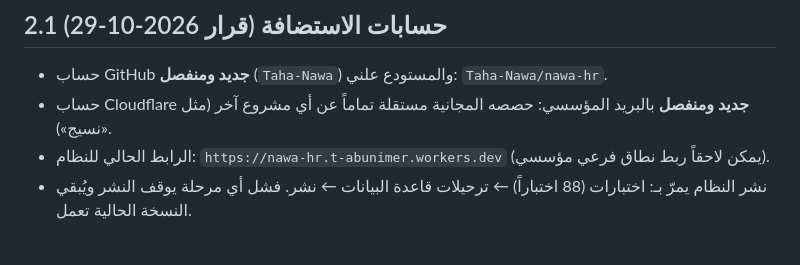
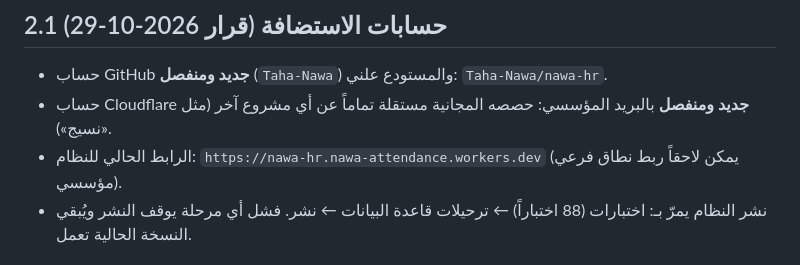
Before and after one commit to Taha-Nawa/nawa-hr, a Markdown page: docs/DECISIONS.md, the part around the change. Drawn GitHub-style.

Commit message:
Update public URL after renaming the workers.dev subdomain
Co-Authored-By: Claude Sonnet 5.5 <noreply@anthropic.com>
Claude-Session: https://claude.ai/code/session_01BXRJpYFUAkMjYeHFE5AGvH

```diff
--- a/docs/DECISIONS.md
+++ b/docs/DECISIONS.md
@@ -21,7 +21,7 @@
 ## 2.1 حسابات الاستضافة (قرار 2026-10-29)
 - حساب GitHub **جديد ومنفصل** (`Taha-Nawa`) والمستودع علني: `Taha-Nawa/nawa-hr`.
 - حساب Cloudflare **جديد ومنفصل** بالبريد المؤسسي: حصصه المجانية مستقلة تماماً عن أي مشروع آخر (مثل «نسيج»).
-- الرابط الحالي للنظام: `https://nawa-hr.t-abunimer.workers.dev` (يمكن لاحقاً ربط نطاق فرعي مؤسسي).
+- الرابط الحالي للنظام: `https://nawa-hr.nawa-attendance.workers.dev` (يمكن لاحقاً ربط نطاق فرعي مؤسسي).
 - نشر النظام يمرّ بـ: اختبارات (88 اختباراً) ← ترحيلات قاعدة البيانات ← نشر. فشل أي مرحلة يوقف النشر ويُبقي النسخة الحالية تعمل.
 
 ## 2.2 بوابة الأجهزة
```
